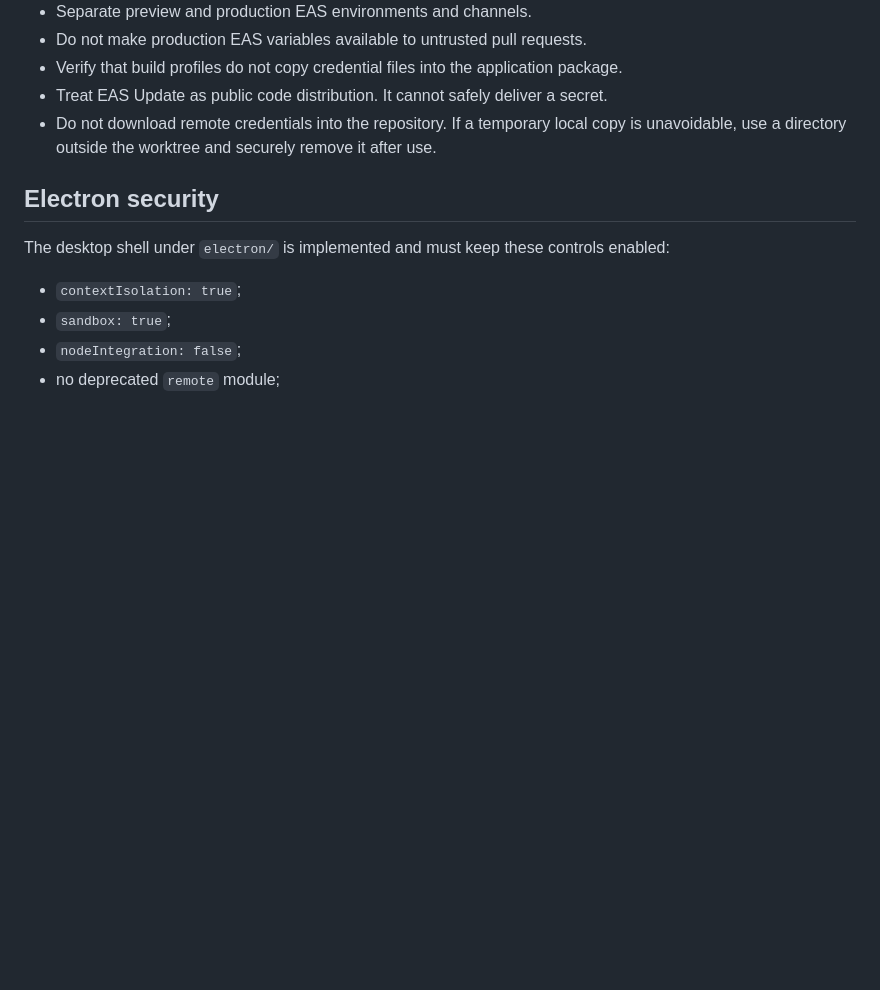
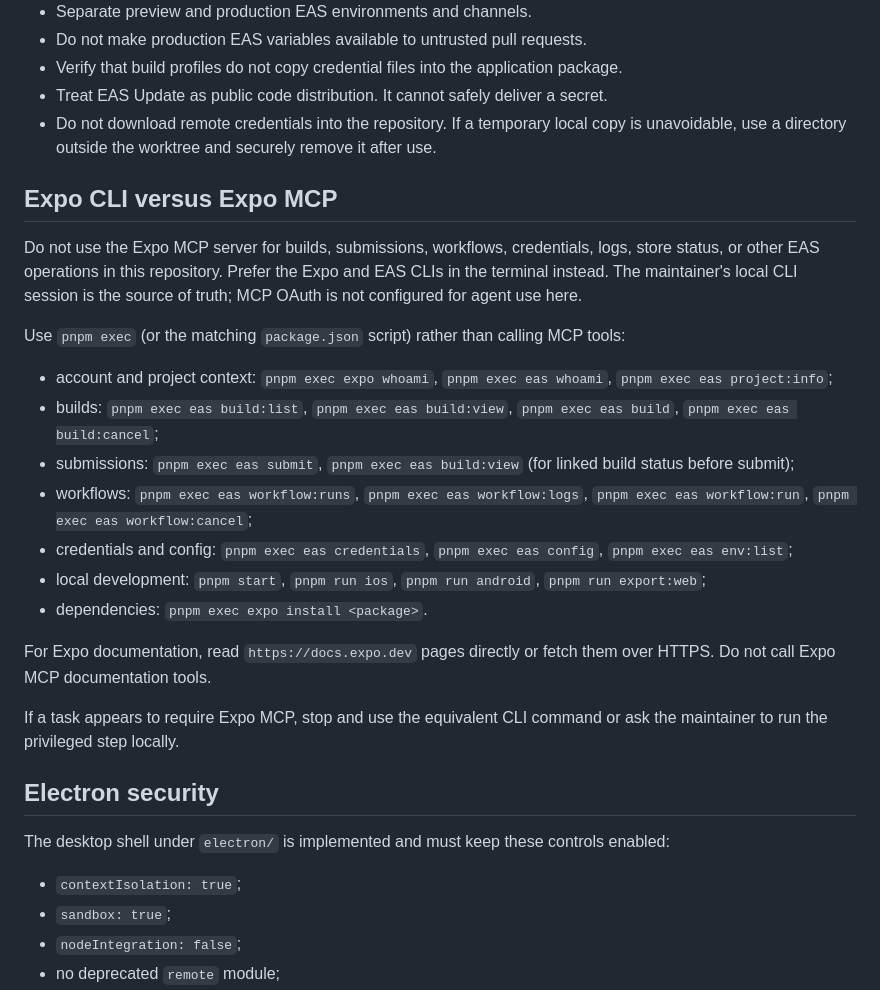
Before and after one commit to itsryanthedev/where-ip, a Markdown page: AGENTS.md, the part around the change. GitHub-like rendering; blank space fills up the shorter version.

Commit message:
docs: update agents (#35)

```diff
--- a/AGENTS.md
+++ b/AGENTS.md
@@ -158,6 +158,36 @@ when a scoped environment credential is sufficient.
   copy is unavoidable, use a directory outside the worktree and securely remove
   it after use.
 
+## Expo CLI versus Expo MCP
+
+Do not use the Expo MCP server for builds, submissions, workflows, credentials,
+logs, store status, or other EAS operations in this repository. Prefer the Expo
+and EAS CLIs in the terminal instead. The maintainer's local CLI session is the
+source of truth; MCP OAuth is not configured for agent use here.
+
+Use `pnpm exec` (or the matching `package.json` script) rather than calling MCP
+tools:
+
+- account and project context: `pnpm exec expo whoami`, `pnpm exec eas whoami`,
+  `pnpm exec eas project:info`;
+- builds: `pnpm exec eas build:list`, `pnpm exec eas build:view`,
+  `pnpm exec eas build`, `pnpm exec eas build:cancel`;
+- submissions: `pnpm exec eas submit`, `pnpm exec eas build:view` (for linked
+  build status before submit);
+- workflows: `pnpm exec eas workflow:runs`, `pnpm exec eas workflow:logs`,
+  `pnpm exec eas workflow:run`, `pnpm exec eas workflow:cancel`;
+- credentials and config: `pnpm exec eas credentials`, `pnpm exec eas config`,
+  `pnpm exec eas env:list`;
+- local development: `pnpm start`, `pnpm run ios`, `pnpm run android`,
+  `pnpm run export:web`;
+- dependencies: `pnpm exec expo install <package>`.
+
+For Expo documentation, read `https://docs.expo.dev` pages directly or fetch
+them over HTTPS. Do not call Expo MCP documentation tools.
+
+If a task appears to require Expo MCP, stop and use the equivalent CLI command
+or ask the maintainer to run the privileged step locally.
+
 ## Electron security
 
 The desktop shell under `electron/` is implemented and must keep these
```
